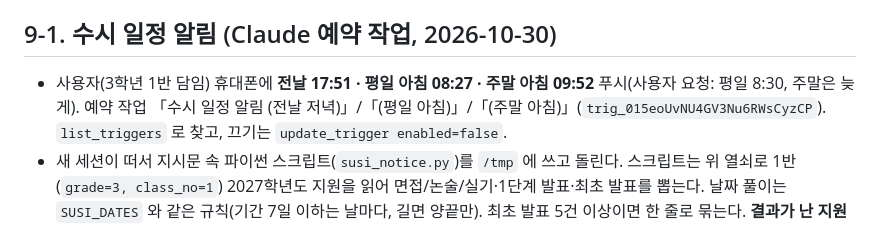
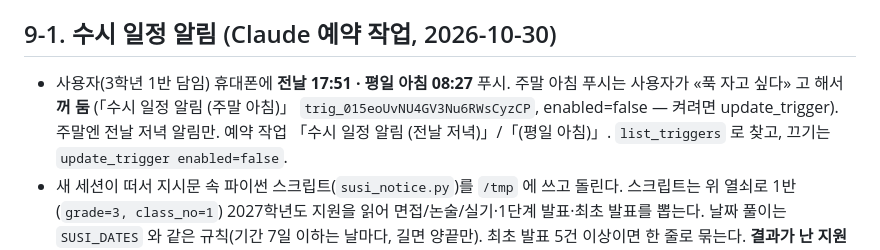
Before and after one commit to 08hwichemi3/susi, a Markdown page: CLAUDE.md, the part around the change. GitHub-like rendering.

Commit message:
인계 문서: 주말 아침 푸시를 끈 것을 적는다
Co-Authored-By: Claude Fable 5.1 <noreply@anthropic.com>
Claude-Session: https://claude.ai/code/session_01YFfKQJSRwMs9ZHhiKMD5e3

```diff
--- a/CLAUDE.md
+++ b/CLAUDE.md
@@ -119,8 +119,9 @@
 
 ## 9-1. 수시 일정 알림 (Claude 예약 작업, 2026-10-30)
 
-- 사용자(3학년 1반 담임) 휴대폰에 **전날 17:51 · 평일 아침 08:27 · 주말 아침 09:52** 푸시(사용자 요청: 평일 8:30, 주말은 늦게).
-  예약 작업 「수시 일정 알림 (전날 저녁)」/「(평일 아침)」/「(주말 아침)」(`trig_015eoUvNU4GV3Nu6RWsCyzCP`).
+- 사용자(3학년 1반 담임) 휴대폰에 **전날 17:51 · 평일 아침 08:27** 푸시. 주말 아침 푸시는 사용자가 «푹 자고 싶다» 고 해서 **꺼 둠**
+  (「수시 일정 알림 (주말 아침)」 `trig_015eoUvNU4GV3Nu6RWsCyzCP`, enabled=false — 켜려면 update_trigger). 주말엔 전날 저녁 알림만.
+  예약 작업 「수시 일정 알림 (전날 저녁)」/「(평일 아침)」.
   `list_triggers` 로 찾고, 끄기는 `update_trigger enabled=false`.
 - 새 세션이 떠서 지시문 속 파이썬 스크립트(`susi_notice.py`)를 `/tmp` 에 쓰고 돌린다. 스크립트는 위 열쇠로
   1반(`grade=3, class_no=1`) 2027학년도 지원을 읽어 면접/논술/실기·1단계 발표·최초 발표를 뽑는다.
```
